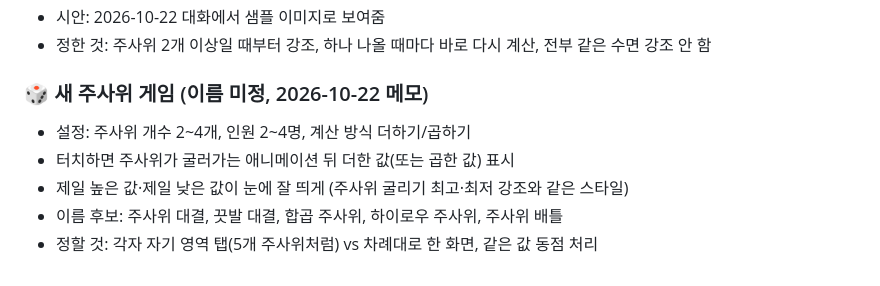
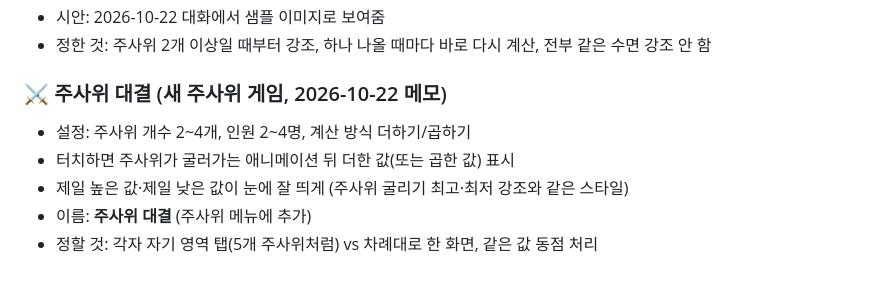
Before and after one commit to wanopro/wolfgames, a Markdown page: docs/BACKLOG.md, the part around the change. GitHub-like rendering.

Commit message:
메모: 새 게임 이름 '주사위 대결'로 확정
Co-Authored-By: Claude Opus 5.5 <noreply@anthropic.com>
Claude-Session: https://claude.ai/code/session_013mN1tc9XfbmBn9GeSidaFd

```diff
--- a/docs/BACKLOG.md
+++ b/docs/BACKLOG.md
@@ -83,9 +83,9 @@
 - 시안: 2026-10-22 대화에서 샘플 이미지로 보여줌
 - 정한 것: 주사위 2개 이상일 때부터 강조, 하나 나올 때마다 바로 다시 계산, 전부 같은 수면 강조 안 함
 
-### 🎲 새 주사위 게임 (이름 미정, 2026-10-22 메모)
+### ⚔️ 주사위 대결 (새 주사위 게임, 2026-10-22 메모)
 - 설정: 주사위 개수 2~4개, 인원 2~4명, 계산 방식 더하기/곱하기
 - 터치하면 주사위가 굴러가는 애니메이션 뒤 더한 값(또는 곱한 값) 표시
 - 제일 높은 값·제일 낮은 값이 눈에 잘 띄게 (주사위 굴리기 최고·최저 강조와 같은 스타일)
-- 이름 후보: 주사위 대결, 끗발 대결, 합곱 주사위, 하이로우 주사위, 주사위 배틀
+- 이름: **주사위 대결** (주사위 메뉴에 추가)
 - 정할 것: 각자 자기 영역 탭(5개 주사위처럼) vs 차례대로 한 화면, 같은 값 동점 처리
```
